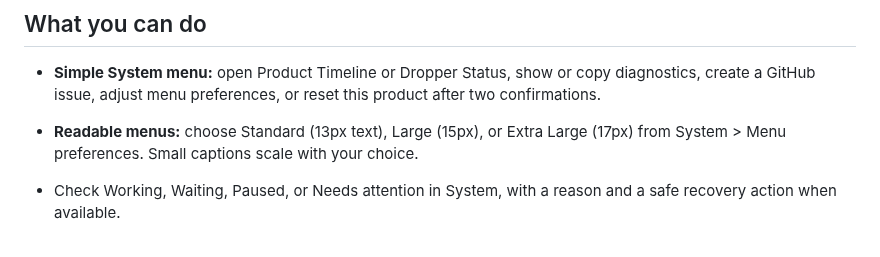
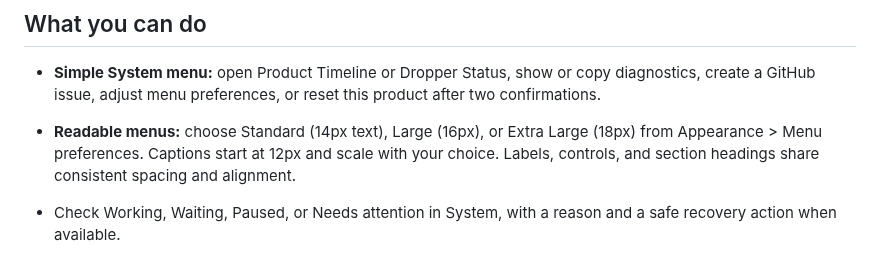
Before and after one commit to ExtraPotions/exp-core, a Markdown page: README.md, the part around the change. GitHub-like rendering.

Commit message:
fix: release exp-core 3.7.1 with clearer menu typography

```diff
--- a/README.md
+++ b/README.md
@@ -13,7 +13,7 @@ The shared menu experience included with ExtraPotions products. No separate inst
 
 - **Simple System menu:** open Product Timeline or Dropper Status, show or copy diagnostics, create a GitHub issue, adjust menu preferences, or reset this product after two confirmations.
 
-- **Readable menus:** choose Standard (13px text), Large (15px), or Extra Large (17px) from System > Menu preferences. Small captions scale with your choice.
+- **Readable menus:** choose Standard (14px text), Large (16px), or Extra Large (18px) from Appearance > Menu preferences. Captions start at 12px and scale with your choice. Labels, controls, and section headings share consistent spacing and alignment.
 
 - Check Working, Waiting, Paused, or Needs attention in System, with a reason and a safe recovery action when available.
 - Keep every product menu focused on the product: a shared menu size, the product's own colors, and sections grouped as Main, Appearance, Advanced, and System with submenus collapsed.
```
Also changed, not shown: CHANGELOG.md (+6 -0 lines), test-artifacts/support-control-custom-shell.png, 16 other files.
